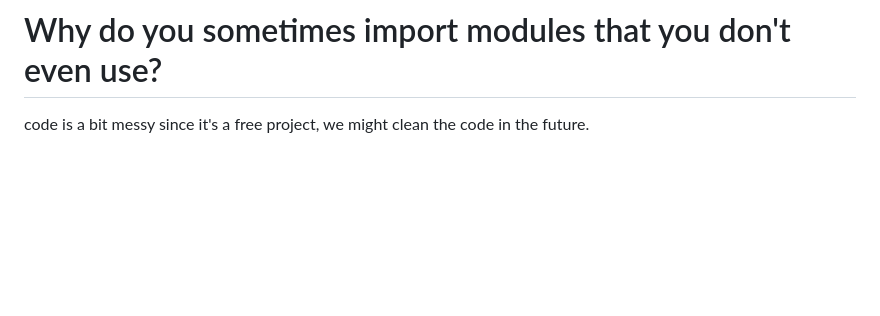
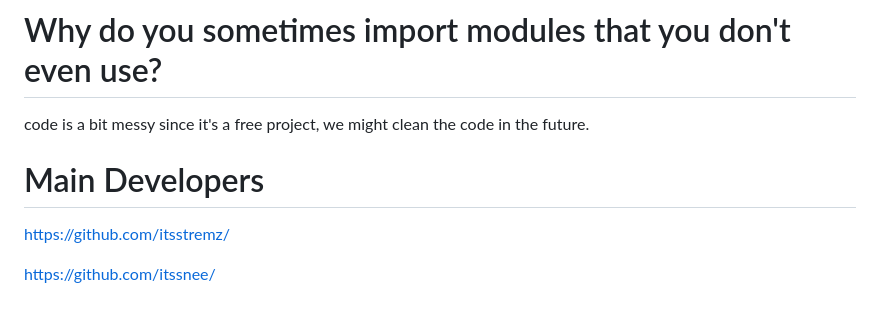
Before and after one commit to itsk0ntra/multi-tools, a Markdown page: README.md, the part around the change. Rendered like a GitHub page; blank space fills up the shorter version.

```diff
--- a/README.md
+++ b/README.md
@@ -47,3 +47,8 @@ Because I don't want to waste time since this project is free anyways
 
 # Why do you sometimes import modules that you don't even use?
 code is a bit messy since it's a free project, we might clean the code in the future.
+
+# Main Developers
+https://github.com/itsstremz/
+
+https://github.com/itssnee/
```
